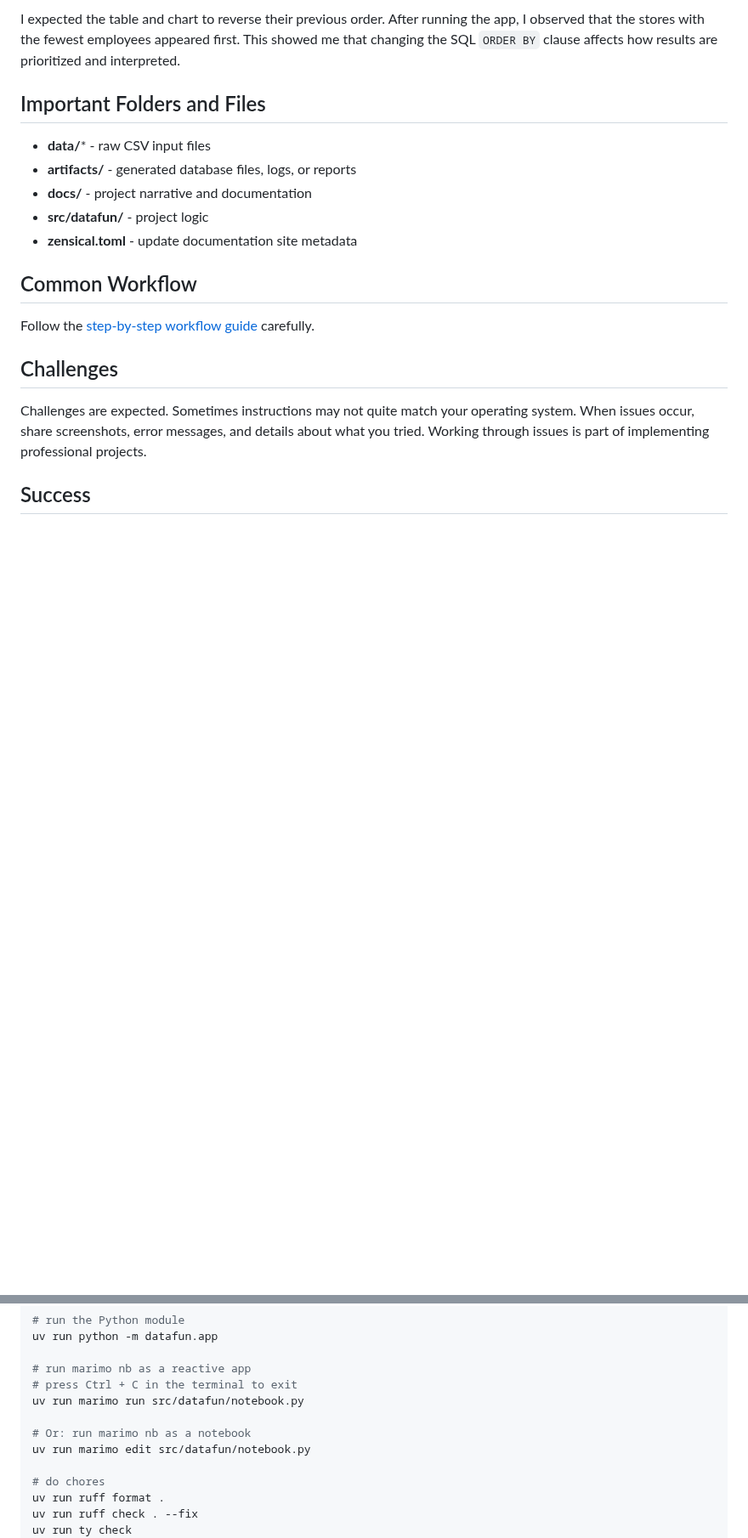
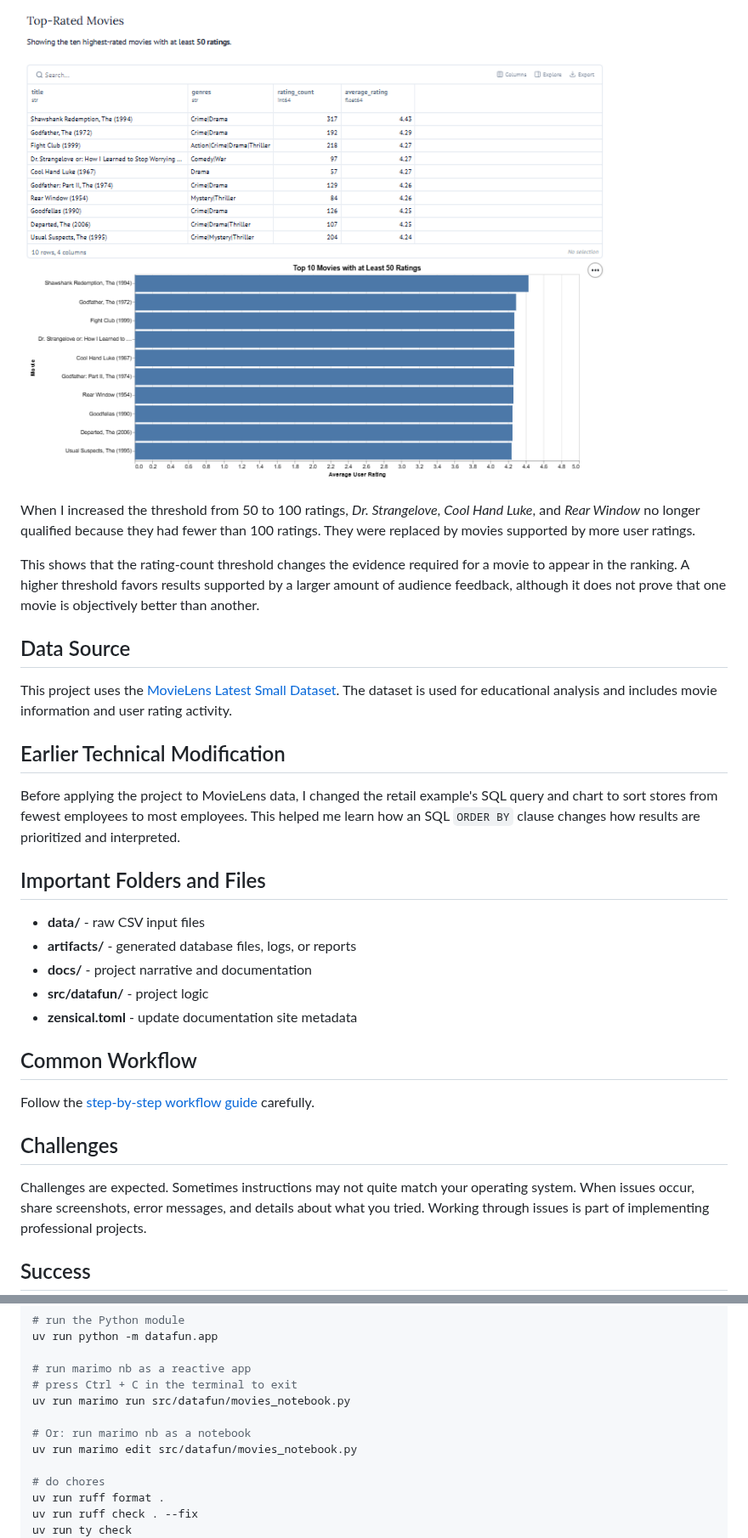
Before and after one commit to ShayO47/datafun-05-sql, a Markdown page: README.md, 2 parts joined by grey strips. Shown at 85% size. Rendered like a GitHub page; pictures changed too: docs/images/movielens-top-rated-50.png (added); folded sections open; blank space fills up the shorter version.

```diff
--- a/README.md
+++ b/README.md
@@ -76,16 +78,36 @@ the smallest workforces.
 
-I expected the table and chart to reverse their previous order. After running
-the app, I observed that the stores with the fewest employees appeared first.
-This showed me that changing the SQL `ORDER BY` clause affects how results are
+![Top-rated MovieLens movies with at least 50 ratings](docs/images/movielens-top-rated-50.png)
+
+When I increased the threshold from 50 to 100 ratings, *Dr. Strangelove*,
+*Cool Hand Luke*, and *Rear Window* no longer qualified because they had fewer
+than 100 ratings. They were replaced by movies supported by more user ratings.
+
+This shows that the rating-count threshold changes the evidence required for a
+movie to appear in the ranking. A higher threshold favors results supported by
+a larger amount of audience feedback, although it does not prove that one movie
+is objectively better than another.
+
+## Data Source
+
+This project uses the
+[MovieLens Latest Small Dataset](https://grouplens.org/datasets/movielens/latest/).
+The dataset is used for educational analysis and includes movie information and
+user rating activity.
+
+## Earlier Technical Modification
+
+Before applying the project to MovieLens data, I changed the retail example's
+SQL query and chart to sort stores from fewest employees to most employees.
+This helped me learn how an SQL `ORDER BY` clause changes how results are
 prioritized and interpreted.
 
 ## Important Folders and Files
 
-- **data/*** - raw CSV input files
-- **artifacts/** - generated database files, logs, or reports
-- **docs/** - project narrative and documentation
-- **src/datafun/** - project logic
-- **zensical.toml** - update documentation site metadata
+* **data/** - raw CSV input files
+* **artifacts/** - generated database files, logs, or reports
+* **docs/** - project narrative and documentation
+* **src/datafun/** - project logic
+* **zensical.toml** - update documentation site metadata
 
 ## Common Workflow
 
@@ -169,10 +191,10 @@ uv run python -m datafun.app
 
 # run marimo nb as a reactive app
 # press Ctrl + C in the terminal to exit
-uv run marimo run src/datafun/notebook.py
+uv run marimo run src/datafun/movies_notebook.py
 
 # Or: run marimo nb as a notebook
-uv run marimo edit src/datafun/notebook.py
+uv run marimo edit src/datafun/movies_notebook.py
 
 # do chores
 uv run ruff format .
```
Also changed, not shown: other parts of README.md (+37 -35 lines), docs/data-card.md (+54 -58 lines), docs/index.md (+38 -25 lines), 3 other files.
